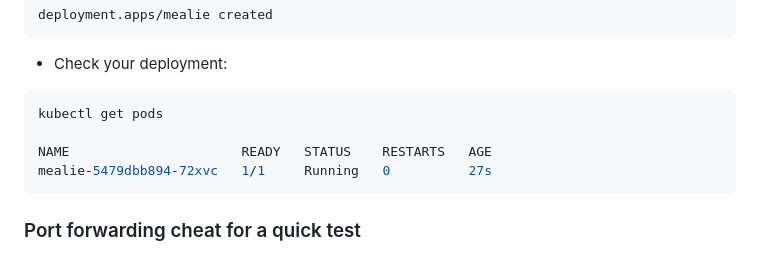
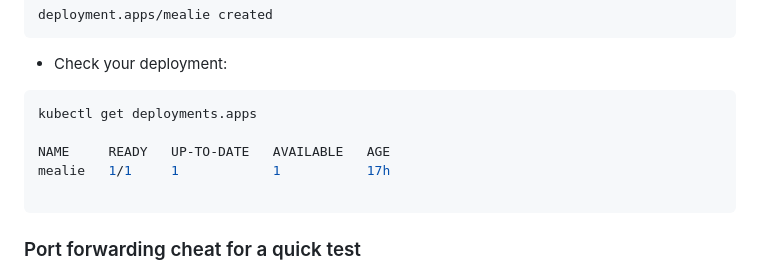
Before and after one commit to ross-ethridge/lab, a Markdown page: Kubernetes/README.md, the part around the change. GitHub-like rendering.

Commit message:
Updating commands for checking deployment

````diff
--- a/Kubernetes/README.md
+++ b/Kubernetes/README.md
@@ -121,10 +121,11 @@ deployment.apps/mealie created
 ```
 - Check your deployment:
 ```bash
-kubectl get pods
+kubectl get deployments.apps
 
-NAME                      READY   STATUS    RESTARTS   AGE
-mealie-5479dbb894-72xvc   1/1     Running   0          27s
+NAME     READY   UP-TO-DATE   AVAILABLE   AGE
+mealie   1/1     1            1           17h
+
 ```
 ### Port forwarding cheat for a quick test
 - This method is not for production use as you have to keep the command running in terminal for this test.
````
